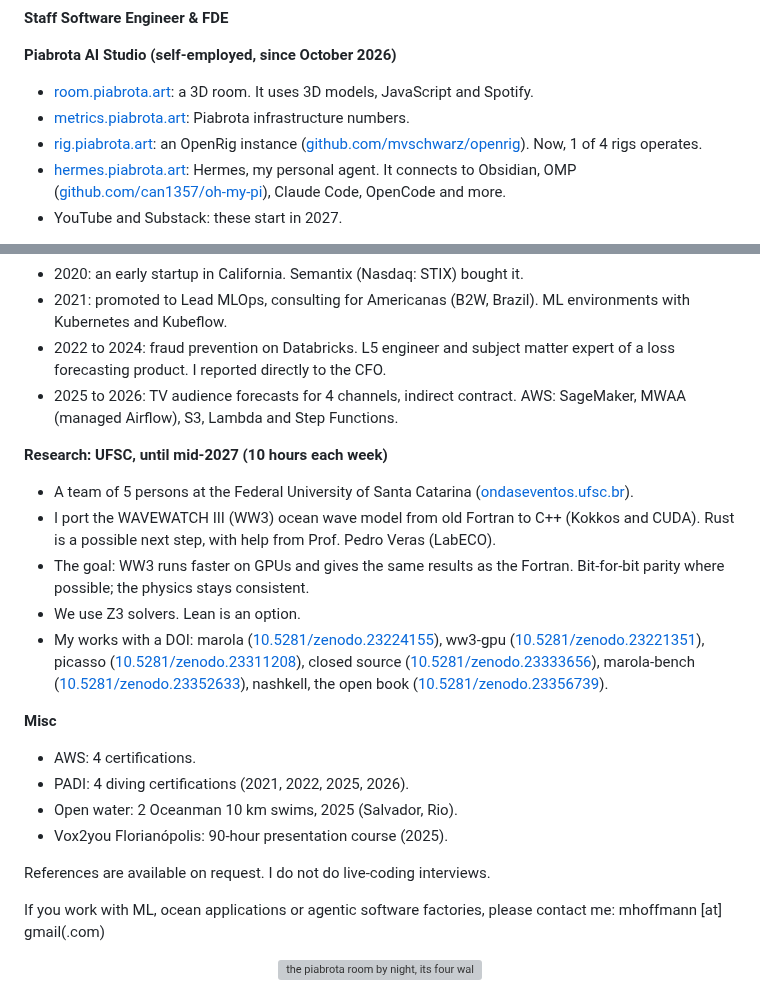
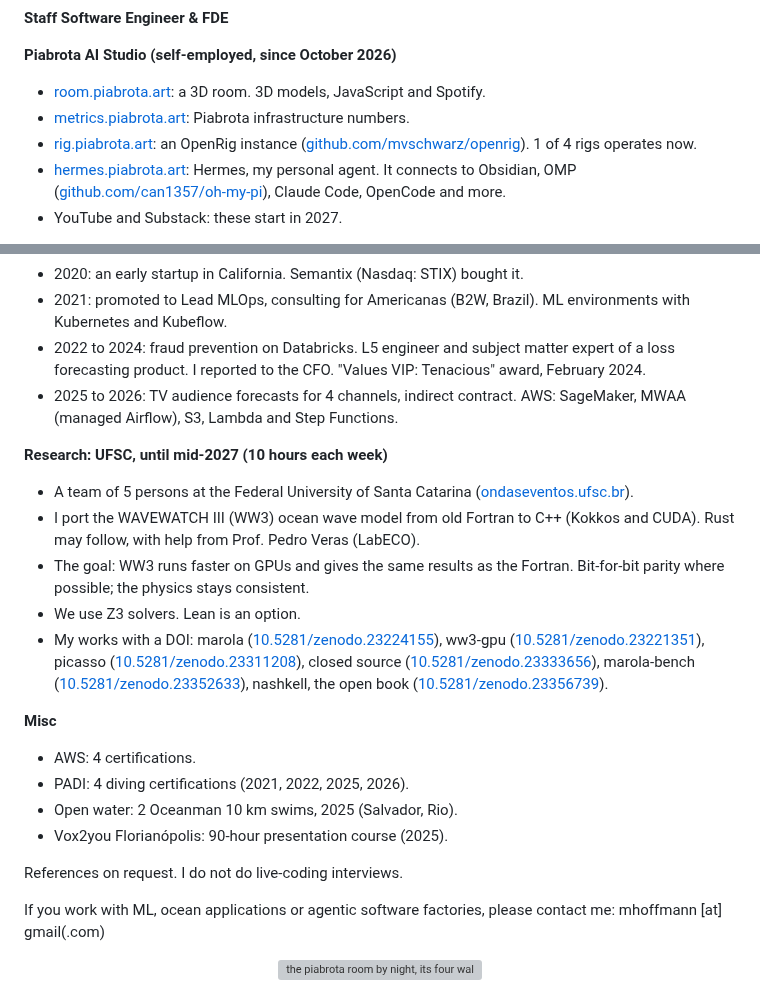
Before and after one commit to h0ffmann/h0ffmann, a Markdown page: README.md, 2 parts joined by grey strips. Rendered like a GitHub page; grey boxes are pictures that could not be loaded.

Commit message:
Name the February 2024 award in the profile introduction
The owner asked for a short mention of his Signifyd "Values VIP: Tenacious" award of
February 2024. Other lines are shorter so the text stays under LinkedIn's 2,600 characters.

Tested: python3 -m unittest discover -s cv: the same 3 failures as on main, no new one

Co-Authored-By: Claude Opus 5.5 <noreply@anthropic.com>
Claude-Session: https://claude.ai/code/session_0193yhp3rNK8gtVz87VB819S

```diff
--- a/README.md
+++ b/README.md
@@ -5,9 +5,9 @@
 **Staff Software Engineer & FDE**
 
 **Piabrota AI Studio (self-employed, since October 2026)**
-- [room.piabrota.art](https://room.piabrota.art): a 3D room. It uses 3D models, JavaScript and Spotify.
+- [room.piabrota.art](https://room.piabrota.art): a 3D room. 3D models, JavaScript and Spotify.
 - [metrics.piabrota.art](https://metrics.piabrota.art): Piabrota infrastructure numbers.
-- [rig.piabrota.art](https://rig.piabrota.art): an OpenRig instance ([github.com/mvschwarz/openrig](https://github.com/mvschwarz/openrig)). Now, 1 of 4 rigs operates.
+- [rig.piabrota.art](https://rig.piabrota.art): an OpenRig instance ([github.com/mvschwarz/openrig](https://github.com/mvschwarz/openrig)). 1 of 4 rigs operates now.
 - [hermes.piabrota.art](https://hermes.piabrota.art): Hermes, my personal agent. It connects to Obsidian, OMP ([github.com/can1357/oh-my-pi](https://github.com/can1357/oh-my-pi)), Claude Code, OpenCode and more.
 - YouTube and Substack: these start in 2027.
 
@@ -19,12 +19,12 @@
 - 2019: a pre-seed startup. We made an instant transfer between banks. It launched in August 2020, before Pix (November 2020). A company bought us; then Pix made the product unnecessary.
 - 2020: an early startup in California. Semantix (Nasdaq: STIX) bought it.
 - 2021: promoted to Lead MLOps, consulting for Americanas (B2W, Brazil). ML environments with Kubernetes and Kubeflow.
-- 2022 to 2024: fraud prevention on Databricks. L5 engineer and subject matter expert of a loss forecasting product. I reported directly to the CFO.
+- 2022 to 2024: fraud prevention on Databricks. L5 engineer and subject matter expert of a loss forecasting product. I reported to the CFO. "Values VIP: Tenacious" award, February 2024.
 - 2025 to 2026: TV audience forecasts for 4 channels, indirect contract. AWS: SageMaker, MWAA (managed Airflow), S3, Lambda and Step Functions.
 
 **Research: UFSC, until mid-2027 (10 hours each week)**
 - A team of 5 persons at the Federal University of Santa Catarina ([ondaseventos.ufsc.br](https://ondaseventos.ufsc.br)).
-- I port the WAVEWATCH III (WW3) ocean wave model from old Fortran to C++ (Kokkos and CUDA). Rust is a possible next step, with help from Prof. Pedro Veras (LabECO).
+- I port the WAVEWATCH III (WW3) ocean wave model from old Fortran to C++ (Kokkos and CUDA). Rust may follow, with help from Prof. Pedro Veras (LabECO).
 - The goal: WW3 runs faster on GPUs and gives the same results as the Fortran. Bit-for-bit parity where possible; the physics stays consistent.
 - We use Z3 solvers. Lean is an option.
 - My works with a DOI: marola ([10.5281/zenodo.23224155](https://doi.org/10.5281/zenodo.23224155)), ww3-gpu ([10.5281/zenodo.23221351](https://doi.org/10.5281/zenodo.23221351)), picasso ([10.5281/zenodo.23311208](https://doi.org/10.5281/zenodo.23311208)), closed source ([10.5281/zenodo.23333656](https://doi.org/10.5281/zenodo.23333656)), marola-bench ([10.5281/zenodo.23352633](https://doi.org/10.5281/zenodo.23352633)), nashkell, the open book ([10.5281/zenodo.23356739](https://doi.org/10.5281/zenodo.23356739)).
@@ -35,7 +35,7 @@
 - Open water: 2 Oceanman 10 km swims, 2025 (Salvador, Rio).
 - Vox2you Florianópolis: 90-hour presentation course (2025).
 
-References are available on request. I do not do live-coding interviews.
+References on request. I do not do live-coding interviews.
 
 If you work with ML, ocean applications or agentic software factories, please contact me: mhoffmann [at] gmail(.com)
 
```
